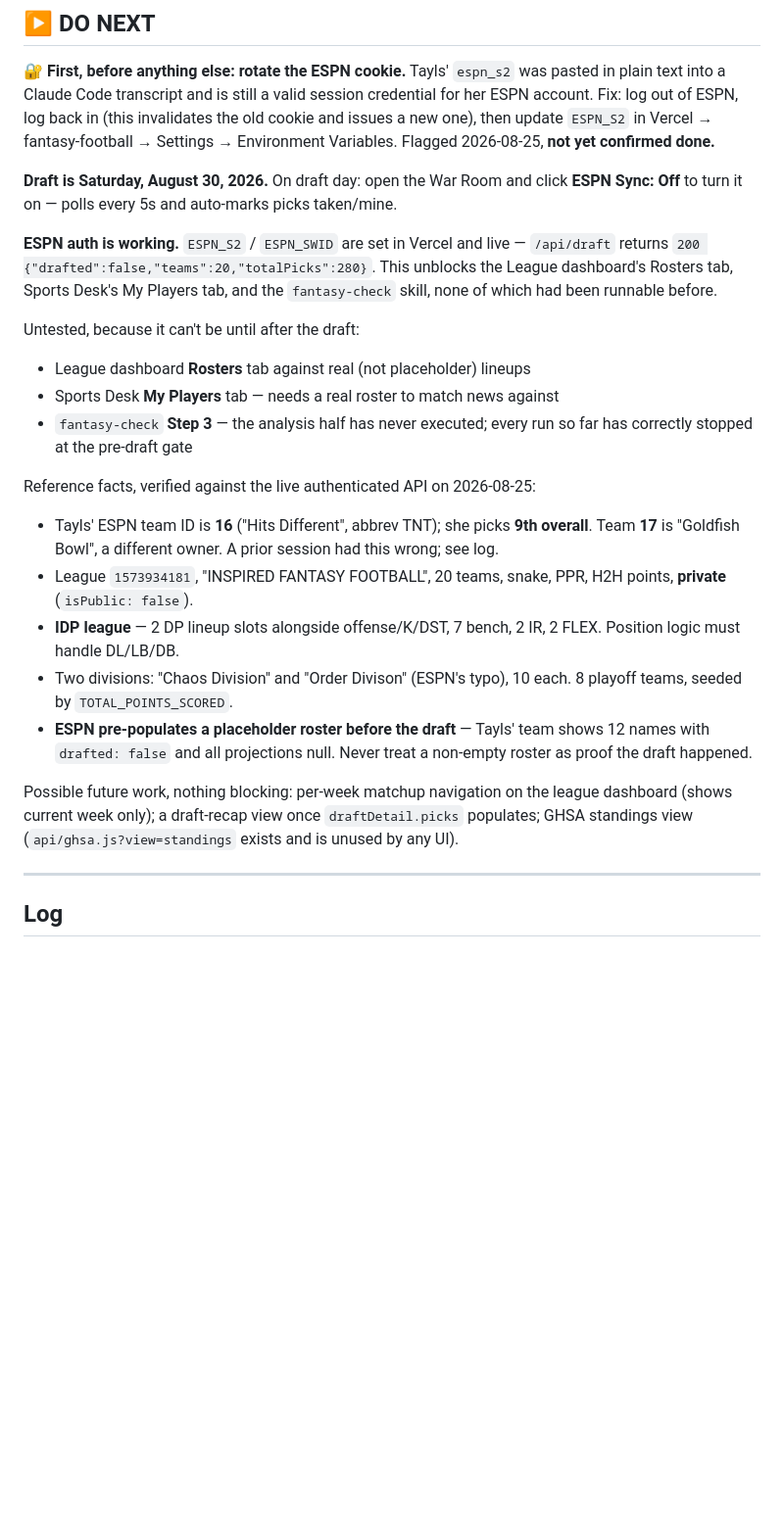
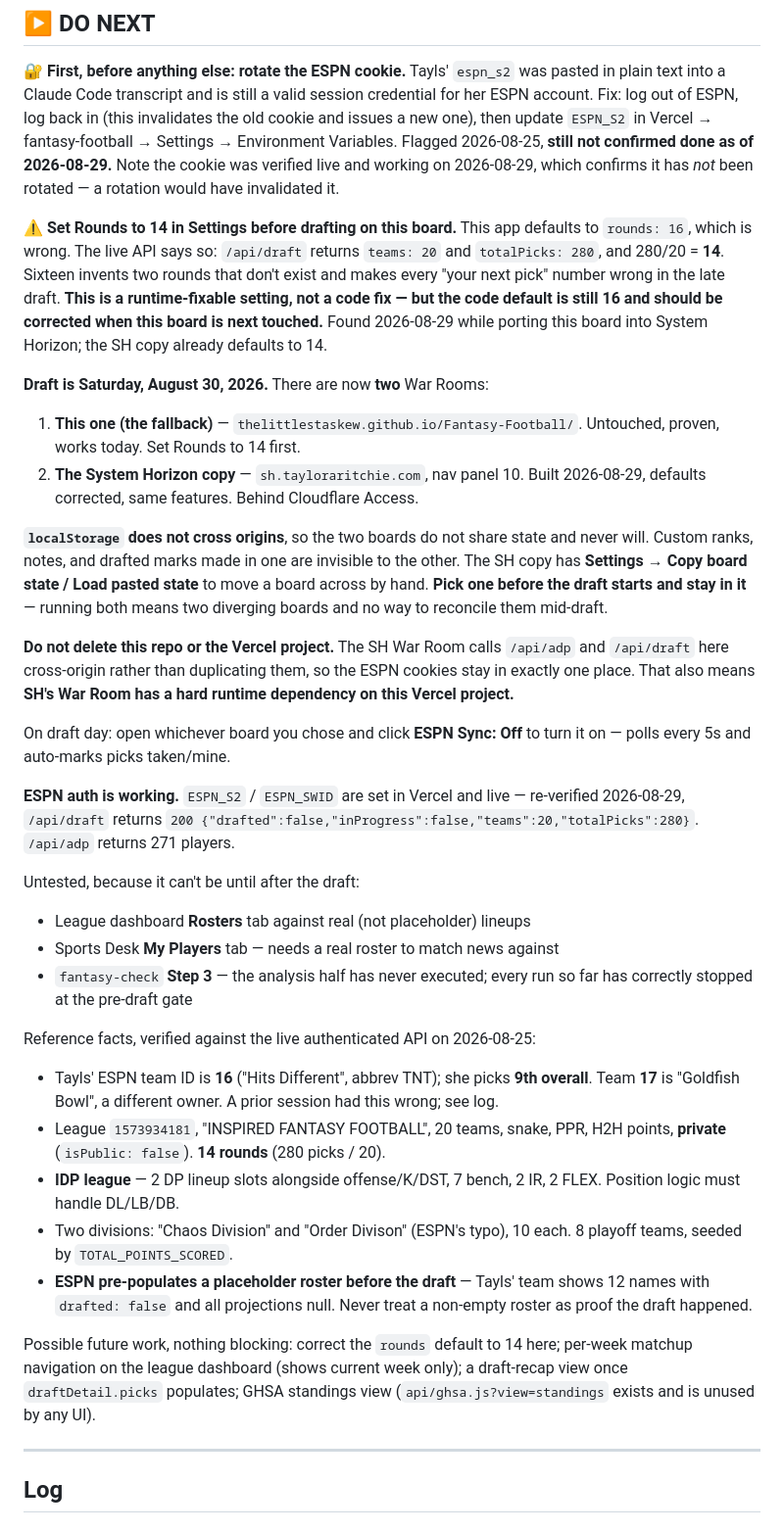
Before and after one commit to TheLittlestAskew/Fantasy-Football, a Markdown page: HANDOFF.md, the part around one of its changes. Shown at 98% size. Rendered like a GitHub page; blank space fills up the shorter version.

Commit message:
Handoff: record SH port, the rounds:16 bug, and the two-War-Room situation

```diff
--- a/HANDOFF.md
+++ b/HANDOFF.md
@@ -7,16 +7,45 @@ was pasted in plain text into a Claude Code transcript and is still a valid
 session credential for her ESPN account. Fix: log out of ESPN, log back in
 (this invalidates the old cookie and issues a new one), then update `ESPN_S2`
 in Vercel → fantasy-football → Settings → Environment Variables. Flagged
-2026-08-25, **not yet confirmed done.**
+2026-08-25, **still not confirmed done as of 2026-08-29.** Note the cookie was
+verified live and working on 2026-08-29, which confirms it has *not* been
+rotated — a rotation would have invalidated it.
 
-**Draft is Saturday, August 30, 2026.** On draft day: open the War Room and
-click **ESPN Sync: Off** to turn it on — polls every 5s and auto-marks picks
-taken/mine.
+**⚠️ Set Rounds to 14 in Settings before drafting on this board.** This app
+defaults to `rounds: 16`, which is wrong. The live API says so: `/api/draft`
+returns `teams: 20` and `totalPicks: 280`, and 280/20 = **14**. Sixteen invents
+two rounds that don't exist and makes every "your next pick" number wrong in the
+late draft. **This is a runtime-fixable setting, not a code fix — but the code
+default is still 16 and should be corrected when this board is next touched.**
+Found 2026-08-29 while porting this board into System Horizon; the SH copy
+already defaults to 14.
+
+**Draft is Saturday, August 30, 2026.** There are now **two** War Rooms:
+
+1. **This one (the fallback)** — `thelittlestaskew.github.io/Fantasy-Football/`.
+   Untouched, proven, works today. Set Rounds to 14 first.
+2. **The System Horizon copy** — `sh.tayloraritchie.com`, nav panel 10. Built
+   2026-08-29, defaults corrected, same features. Behind Cloudflare Access.
+
+**`localStorage` does not cross origins**, so the two boards do not share state
+and never will. Custom ranks, notes, and drafted marks made in one are invisible
+to the other. The SH copy has **Settings → Copy board state / Load pasted state**
+to move a board across by hand. **Pick one before the draft starts and stay in
+it** — running both means two diverging boards and no way to reconcile them
+mid-draft.
+
+**Do not delete this repo or the Vercel project.** The SH War Room calls
+`/api/adp` and `/api/draft` here cross-origin rather than duplicating them, so
+the ESPN cookies stay in exactly one place. That also means **SH's War Room has
+a hard runtime dependency on this Vercel project.**
+
+On draft day: open whichever board you chose and click **ESPN Sync: Off** to
+turn it on — polls every 5s and auto-marks picks taken/mine.
 
 **ESPN auth is working.** `ESPN_S2` / `ESPN_SWID` are set in Vercel and live —
-`/api/draft` returns `200 {"drafted":false,"teams":20,"totalPicks":280}`. This
-unblocks the League dashboard's Rosters tab, Sports Desk's My Players tab, and
-the `fantasy-check` skill, none of which had been runnable before.
+re-verified 2026-08-29, `/api/draft` returns
+`200 {"drafted":false,"inProgress":false,"teams":20,"totalPicks":280}`.
+`/api/adp` returns 271 players.
 
 Untested, because it can't be until after the draft:
 - League dashboard **Rosters** tab against real (not placeholder) lineups
@@ -29,7 +58,7 @@ Reference facts, verified against the live authenticated API on 2026-08-25:
   **9th overall**. Team **17** is "Goldfish Bowl", a different owner. A prior
   session had this wrong; see log.
 - League `1573934181`, "INSPIRED FANTASY FOOTBALL", 20 teams, snake, PPR,
-  H2H points, **private** (`isPublic: false`).
+  H2H points, **private** (`isPublic: false`). **14 rounds** (280 picks / 20).
 - **IDP league** — 2 DP lineup slots alongside offense/K/DST, 7 bench, 2 IR,
   2 FLEX. Position logic must handle DL/LB/DB.
 - Two divisions: "Chaos Division" and "Order Divison" (ESPN's typo), 10 each.
@@ -38,10 +67,10 @@ Reference facts, verified against the live authenticated API on 2026-08-25:
   shows 12 names with `drafted: false` and all projections null. Never treat a
   non-empty roster as proof the draft happened.
 
-Possible future work, nothing blocking: per-week matchup navigation on the
-league dashboard (shows current week only); a draft-recap view once
-`draftDetail.picks` populates; GHSA standings view (`api/ghsa.js?view=standings`
-exists and is unused by any UI).
+Possible future work, nothing blocking: correct the `rounds` default to 14 here;
+per-week matchup navigation on the league dashboard (shows current week only); a
+draft-recap view once `draftDetail.picks` populates; GHSA standings view
+(`api/ghsa.js?view=standings` exists and is unused by any UI).
 
 ---
 
```
Also changed, not shown: other parts of HANDOFF.md (+20 -1 lines).
